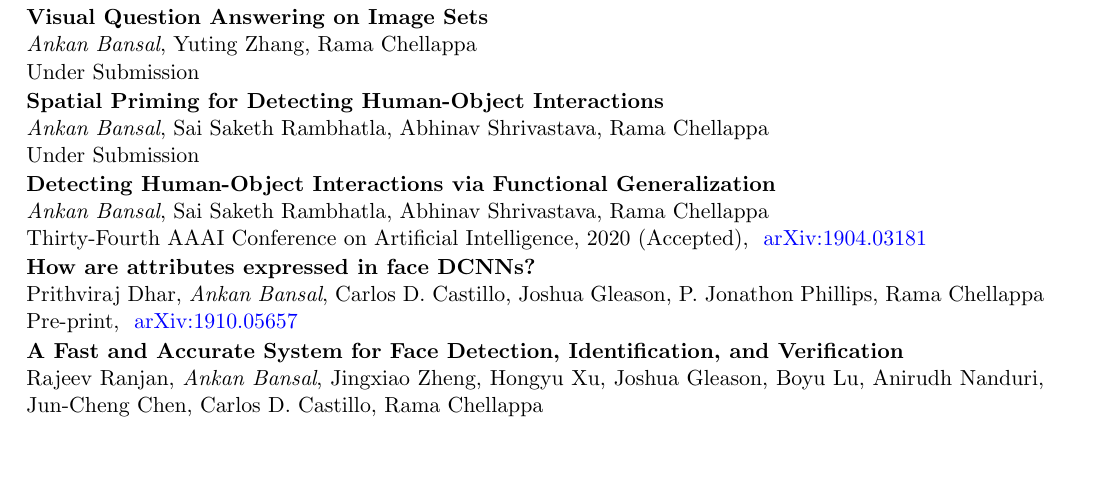
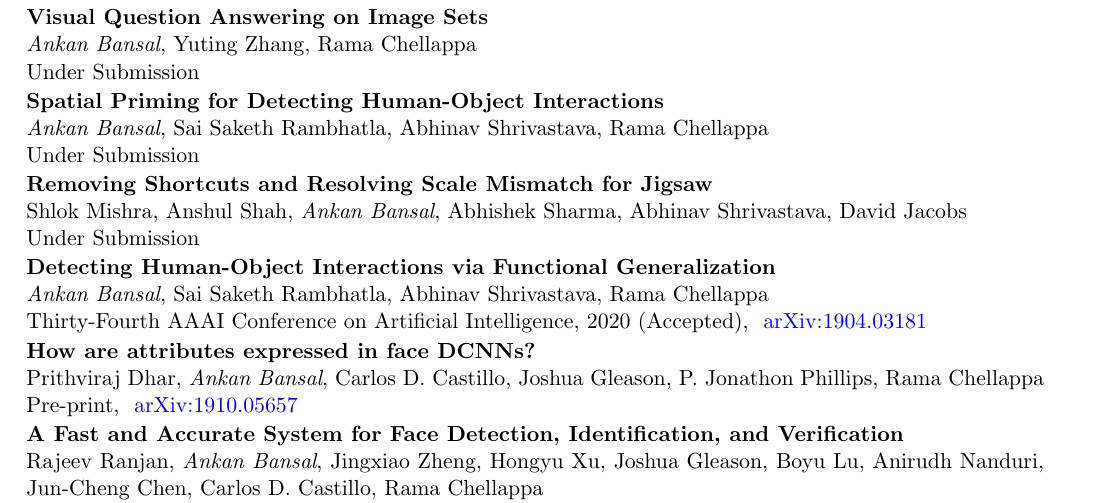
Before and after one commit to ankanbansal/ankanbansal.github.io, a LaTeX CV (Resume/resume_AB_2page.tex): part of page 1 of 3, cut so that both start at the same text, the shorter picture padded with empty space. Compiled offline with pdfLaTeX.

Commit message:
add papers

```diff
--- a/Resume/resume_AB_2page.tex
+++ b/Resume/resume_AB_2page.tex
@@ -80,6 +80,12 @@ Under Submission
 
 \textbf{Spatial Priming for Detecting Human-Object Interactions}\\
 \textit{Ankan Bansal}, Sai Saketh Rambhatla, Abhinav Shrivastava, Rama Chellappa\\
+Under Submission
+
+\vspace{1pt}
+
+\textbf{Removing Shortcuts and Resolving Scale Mismatch for Jigsaw}\\
+Shlok Mishra, Anshul Shah, \textit{Ankan Bansal}, Abhishek Sharma, Abhinav Shrivastava, David Jacobs\\
 Under Submission
 
 \vspace{1pt}
```
Also changed, not shown: Resume/A.Bansal_Resume.pdf, Resume/resume_AB_2page.pdf, 1 other file.
